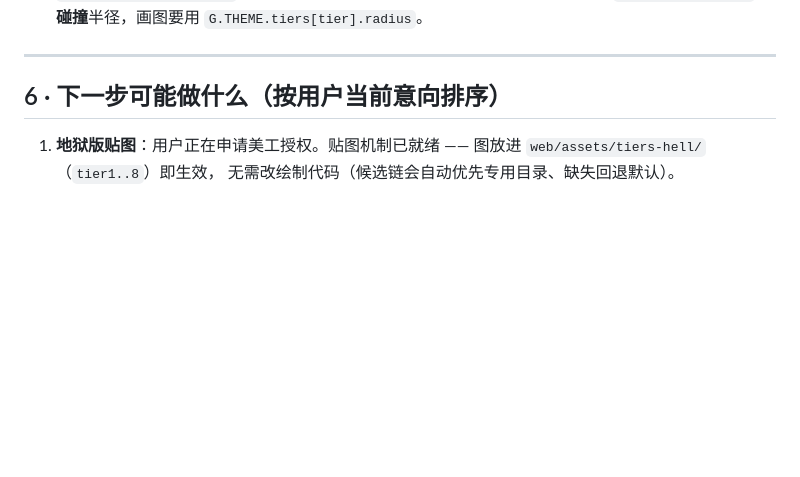
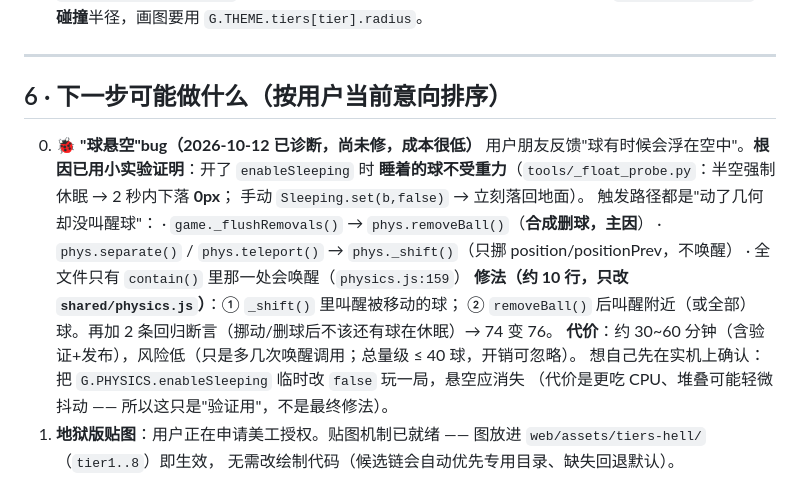
Before and after one commit to Lord-of-darkness-114/Hecheng-alice, a Markdown page: 新对话从这里开始.md, the part around the change. Rendered like a GitHub page; blank space fills up the shorter version.

Commit message:
文档：记录球悬空bug 的诊断结论与修法预案（未修，待用户决定）

```diff
--- a/新对话从这里开始.md
+++ b/新对话从这里开始.md
@@ -164,6 +164,19 @@ git subtree push --prefix publish origin gh-pages
 
 ## 6 · 下一步可能做什么（按用户当前意向排序）
 
+0. 🐞 **"球悬空"bug（2026-10-12 已诊断，尚未修，成本很低）**
+   用户朋友反馈"球有时候会浮在空中"。**根因已用小实验证明**：开了 `enableSleeping` 时
+   **睡着的球不受重力**（`tools/_float_probe.py`：半空强制休眠 → 2 秒内下落 **0px**；
+   手动 `Sleeping.set(b,false)` → 立刻落回地面）。
+   触发路径都是"动了几何却没叫醒球"：
+   · `game._flushRemovals()` → `phys.removeBall()`（**合成删球，主因**）
+   · `phys.separate()` / `phys.teleport()` → `phys._shift()`（只挪 position/positionPrev，不唤醒）
+   · 全文件只有 `contain()` 里那一处会唤醒（`physics.js:159`）
+   **修法（约 10 行，只改 `shared/physics.js`）**：① `_shift()` 里叫醒被移动的球；
+   ② `removeBall()` 后叫醒附近（或全部）球。再加 2 条回归断言（挪动/删球后不该还有球在休眠）→ 74 变 76。
+   **代价**：约 30~60 分钟（含验证+发布），风险低（只是多几次唤醒调用；总量级 ≤ 40 球，开销可忽略）。
+   想自己先在实机上确认：把 `G.PHYSICS.enableSleeping` 临时改 `false` 玩一局，悬空应消失
+   （代价是更吃 CPU、堆叠可能轻微抖动 —— 所以这只是"验证用"，不是最终修法）。
 1. **地狱版贴图**：用户正在申请美工授权。贴图机制已就绪 —— 图放进 `web/assets/tiers-hell/`（`tier1..8`）即生效，
    无需改绘制代码（候选链会自动优先专用目录、缺失回退默认）。
 2. **微信小游戏版**：共享核心与适配层接口早就按双端设计，只需补 `adapter-wx.js`（+ `wx.loadFont` 加载字体子集）。
```
